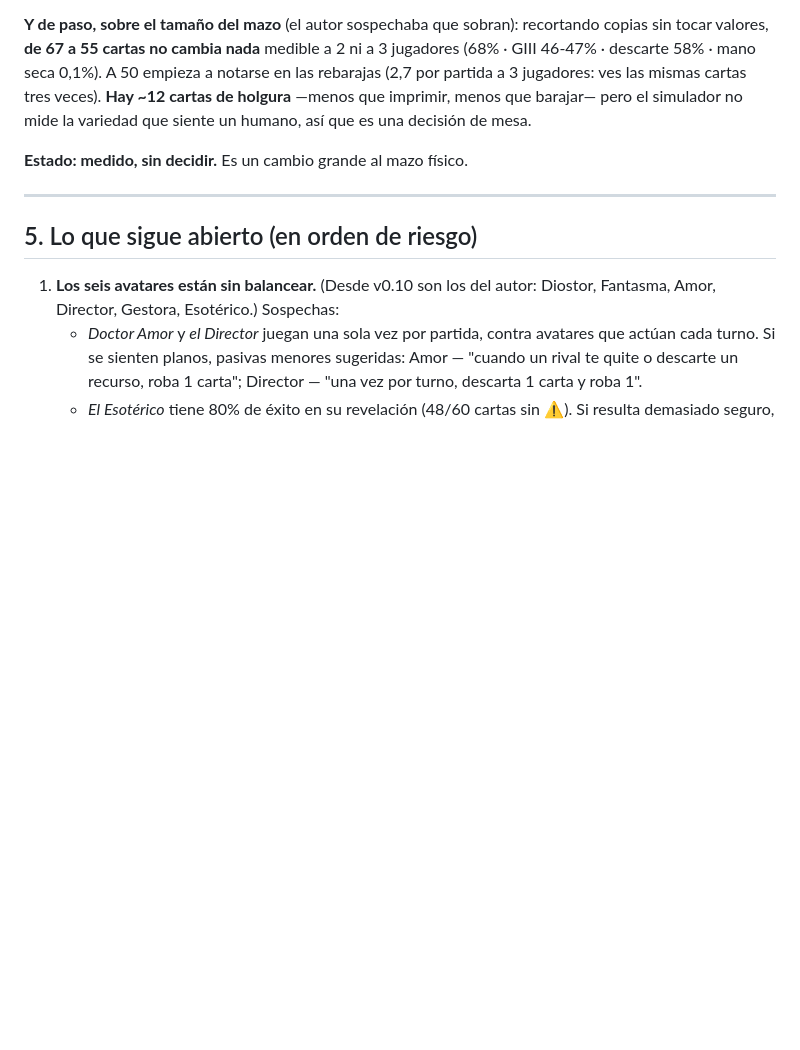
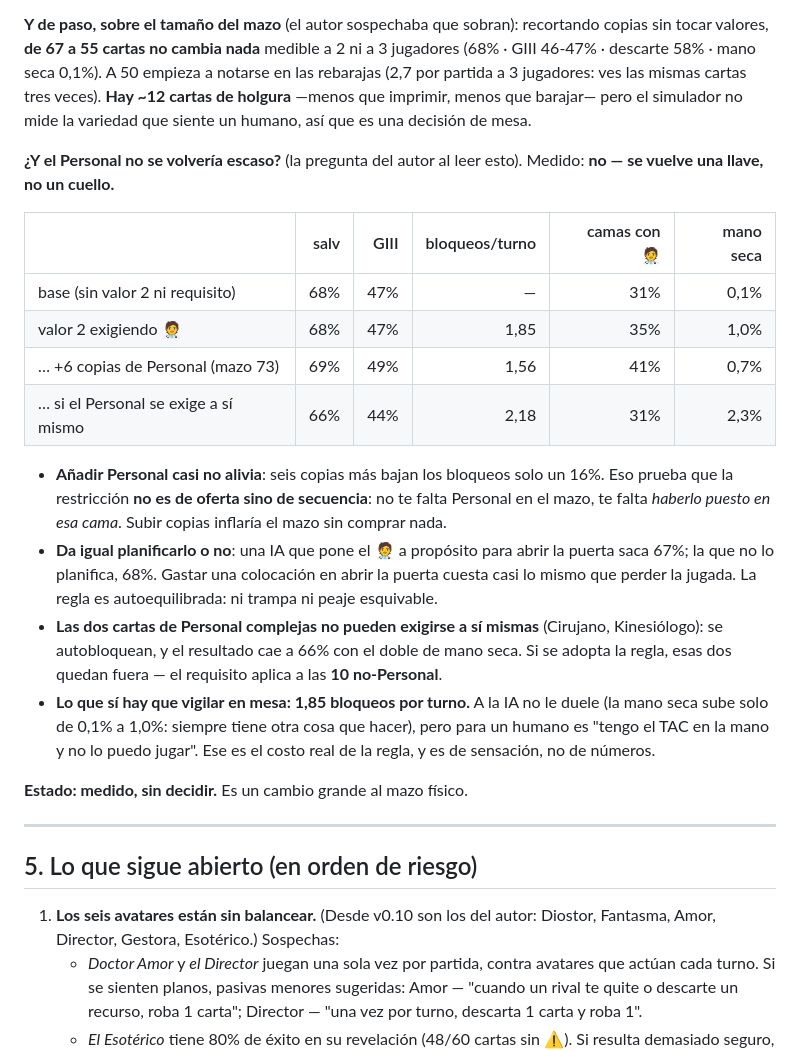
Before and after one commit to diegonicolasmelo-cell/VAYA-TURNO, a Markdown page: docs/DISENO.md, the part around the change. Rendered like a GitHub page; blank space fills up the shorter version.

Commit message:
Medido: con el requisito de Personal, el Personal no escasea
Respuesta a la duda del autor sobre la propuesta de valor propio: si las
cartas complejas exigen 🧑‍⚕️ ya puesto en la cama, ¿el Personal se vuelve
cuello de botella?

No. Se vuelve una llave, no un cuello:
  valor 2 exigiendo Personal     salv 68% · 1,85 bloqueos/turno · mano seca 1,0%
  +6 copias de Personal          salv 69% · 1,56 bloqueos/turno
Seis copias más bajan los bloqueos solo un 16%: la traba es de secuencia
(no lo has puesto en ESA cama), no de oferta. Subir copias inflaría el
mazo sin comprar nada.

Da igual planificarlo: una IA que pone el Personal a propósito para abrir
la puerta saca 67%, la que no lo planifica 68%. Regla autoequilibrada.

Dos hallazgos de diseño para cuando se implemente:
- Cirujano y Kinesiólogo no pueden exigirse Personal a sí mismos (se
  autobloquean: 66% y el doble de mano seca). El requisito va sobre las
  10 cartas complejas no-Personal.
- El costo real es de sensación, no de números: 1,85 veces por turno
  tienes una carta compleja que no puedes jugar todavía.

Solo mediciones y documentación: no se tocó ninguna carta.

Co-Authored-By: Claude Opus 5 <noreply@anthropic.com>
Claude-Session: https://claude.ai/code/session_01XwRKW3s7wyJrNwEKqJ6LAy

```diff
--- a/docs/DISENO.md
+++ b/docs/DISENO.md
@@ -1110,6 +1110,33 @@ jugadores: ves las mismas cartas tres veces). **Hay ~12 cartas de holgura**
 —menos que imprimir, menos que barajar— pero el simulador no mide la
 variedad que siente un humano, así que es una decisión de mesa.
 
+**¿Y el Personal no se volvería escaso?** (la pregunta del autor al leer
+esto). Medido: **no — se vuelve una llave, no un cuello.**
+
+| | salv | GIII | bloqueos/turno | camas con 🧑‍⚕️ | mano seca |
+|---|---:|---:|---:|---:|---:|
+| base (sin valor 2 ni requisito) | 68% | 47% | — | 31% | 0,1% |
+| valor 2 exigiendo 🧑‍⚕️ | 68% | 47% | 1,85 | 35% | 1,0% |
+| … +6 copias de Personal (mazo 73) | 69% | 49% | 1,56 | 41% | 0,7% |
+| … si el Personal se exige a sí mismo | 66% | 44% | 2,18 | 31% | 2,3% |
+
+- **Añadir Personal casi no alivia**: seis copias más bajan los bloqueos solo
+  un 16%. Eso prueba que la restricción **no es de oferta sino de secuencia**:
+  no te falta Personal en el mazo, te falta *haberlo puesto en esa cama*.
+  Subir copias inflaría el mazo sin comprar nada.
+- **Da igual planificarlo o no**: una IA que pone el 🧑‍⚕️ a propósito para
+  abrir la puerta saca 67%; la que no lo planifica, 68%. Gastar una
+  colocación en abrir la puerta cuesta casi lo mismo que perder la jugada.
+  La regla es autoequilibrada: ni trampa ni peaje esquivable.
+- **Las dos cartas de Personal complejas no pueden exigirse a sí mismas**
+  (Cirujano, Kinesiólogo): se autobloquean, y el resultado cae a 66% con el
+  doble de mano seca. Si se adopta la regla, esas dos quedan fuera — el
+  requisito aplica a las **10 no-Personal**.
+- **Lo que sí hay que vigilar en mesa: 1,85 bloqueos por turno.** A la IA no
+  le duele (la mano seca sube solo de 0,1% a 1,0%: siempre tiene otra cosa
+  que hacer), pero para un humano es "tengo el TAC en la mano y no lo puedo
+  jugar". Ese es el costo real de la regla, y es de sensación, no de números.
+
 **Estado: medido, sin decidir.** Es un cambio grande al mazo físico.
 
 ---
```
Also changed, not shown: docs/PENDIENTES.md (+6 -1 lines).
